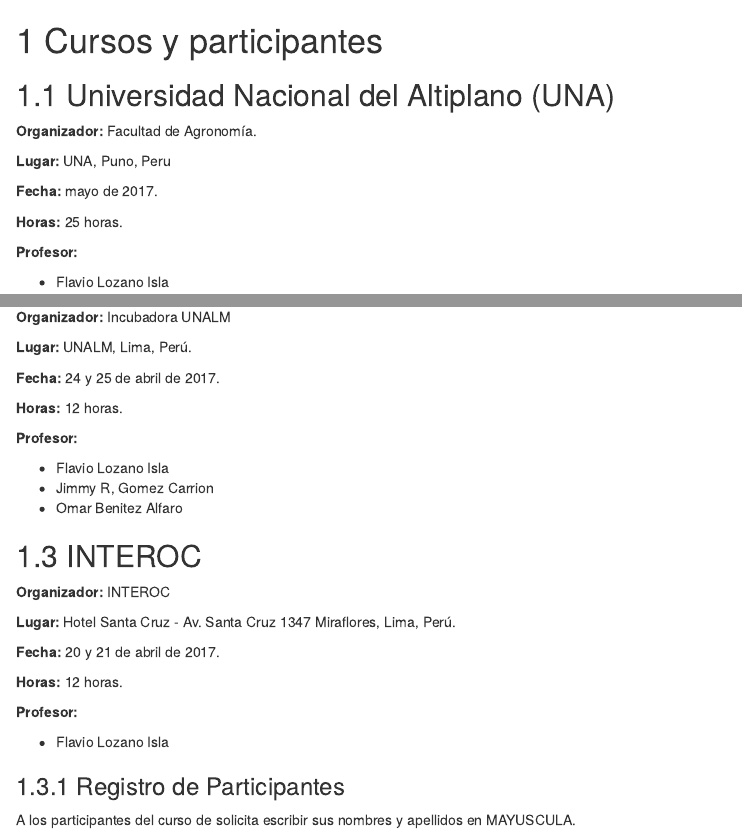
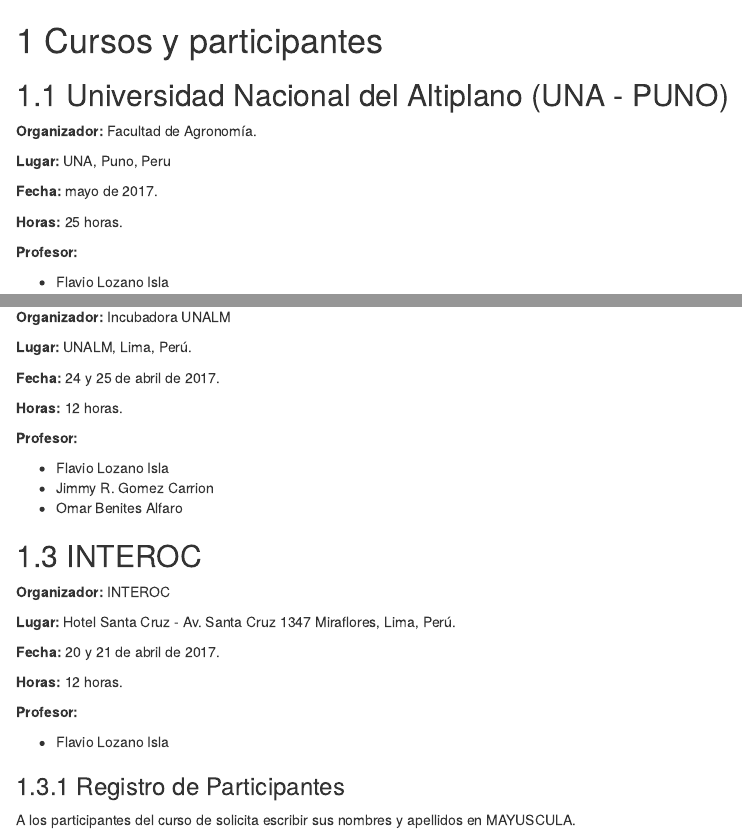
Before and after one commit to jimmygomez/quipo, an R Markdown document (course.Rmd): the page in a window 1100 px wide, from its top, and a second part further down, joined at a grey line. Rendered offline with R 4.5, knitr and Pandoc, with nearby package versions; the code chunks are not run, so their results and figures are left out; drawn as R Markdown's standard HTML page in place of the format the file asks for.

Commit message:
fix names

````diff
--- a/course.Rmd
+++ b/course.Rmd
@@ -6,7 +6,7 @@
 
 ```
 
-## Universidad Nacional del Altiplano (UNA)
+## Universidad Nacional del Altiplano (UNA - PUNO)
 
 **Organizador:** Facultad de Agronomía.
 
@@ -34,8 +34,8 @@
 **Profesor:**
 
 - Flavio Lozano Isla
-- Jimmy R, Gomez Carrion
-- Omar Benitez Alfaro
+- Jimmy R. Gomez Carrion
+- Omar Benites Alfaro
 
 
 ## INTEROC
````
Also changed, not shown: docs/search_index.json, 11 other files.
